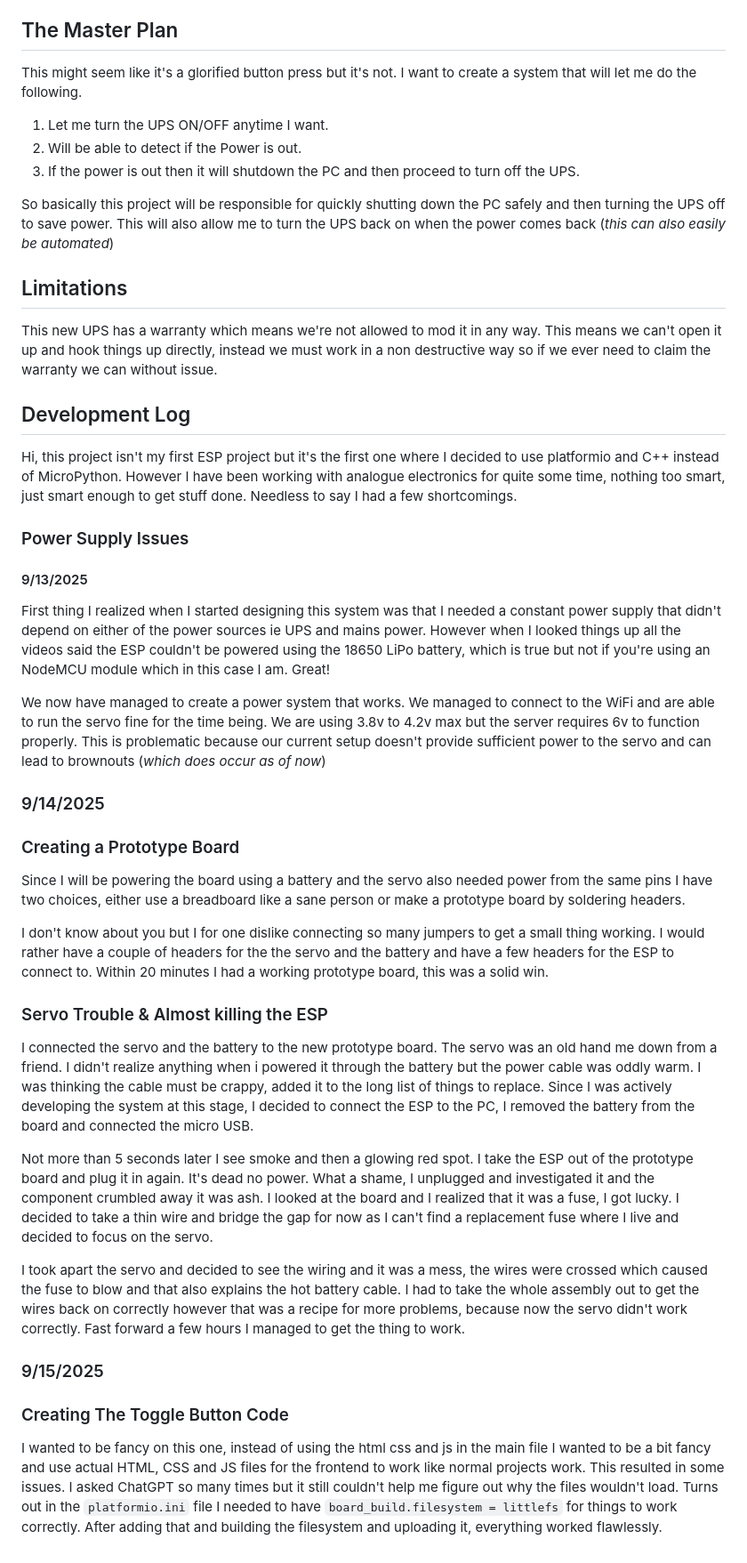
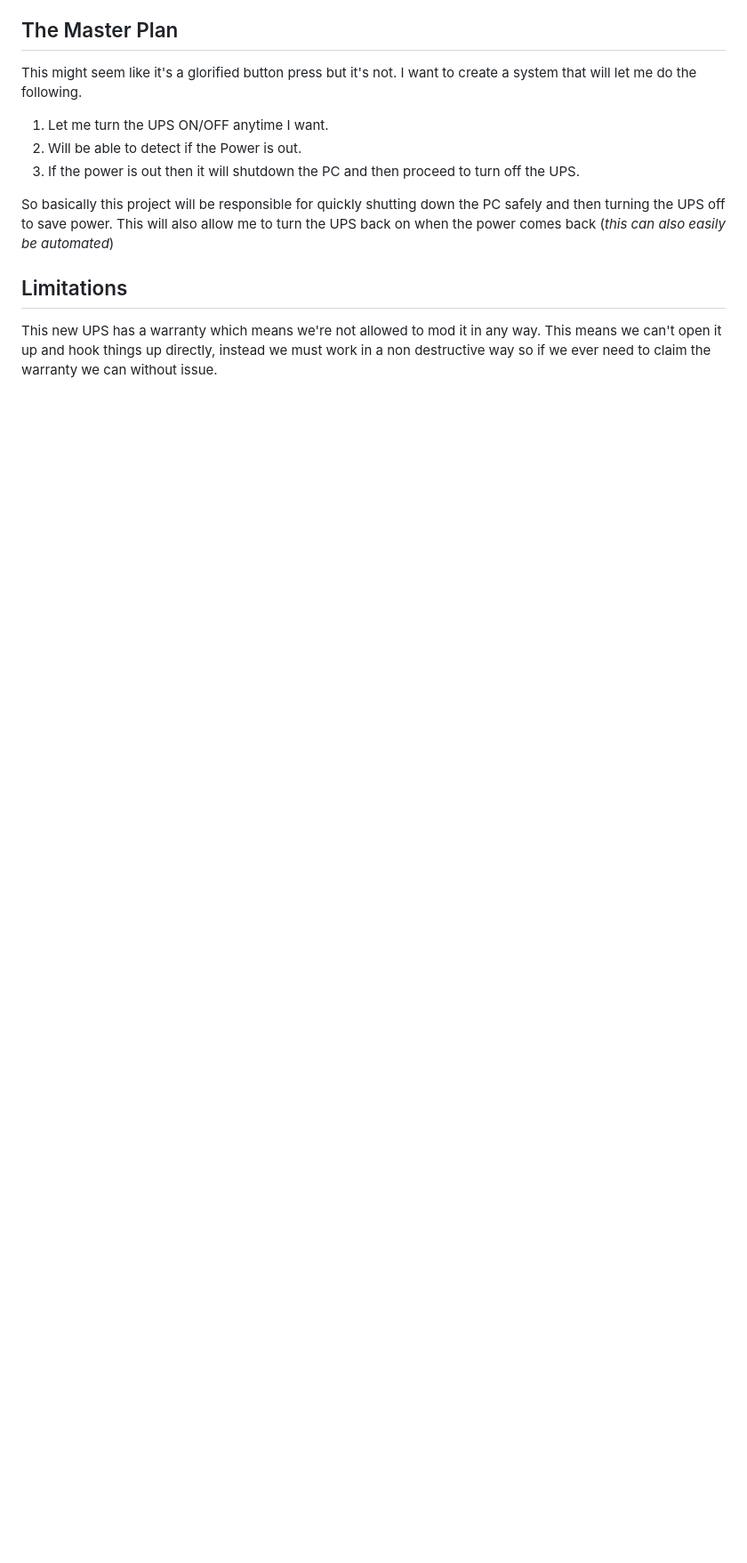
Before and after one commit to DNAMcKnight/Smart-UPS-System, a Markdown page: README.md, the part around one of its changes. Shown at 89% size. GitHub-like rendering; blank space fills up the shorter version.

```diff
--- a/README.md
+++ b/README.md
@@ -50,37 +54,3 @@ So basically this project will be responsible for quickly shutting down the PC s
 ## Limitations
 
 This new UPS has a warranty which means we're not allowed to mod it in any way. This means we can't open it up and hook things up directly, instead we must work in a non destructive way so if we ever need to claim the warranty we can without issue.
-
-## Development Log
-
-Hi, this project isn't my first ESP project but it's the first one where I decided to use platformio and C++ instead of MicroPython. However I have been working with analogue electronics for quite some time, nothing too smart, just smart enough to get stuff done. Needless to say I had a few shortcomings.
-
-### Power Supply Issues
-
-#### 9/13/2025
-
-First thing I realized when I started designing this system was that I needed a constant power supply that didn't depend on either of the power sources ie UPS and mains power. However when I looked things up all the videos said the ESP couldn't be powered using the 18650 LiPo battery, which is true but not if you're using an NodeMCU module which in this case I am. Great!
-
-We now have managed to create a power system that works. We managed to connect to the WiFi and are able to run the servo fine for the time being. We are using 3.8v to 4.2v max but the server requires 6v to function properly. This is problematic because our current setup doesn't provide sufficient power to the servo and can lead to brownouts (*which does occur as of now*)
-
-### 9/14/2025
-
-### Creating a Prototype Board
-
-Since I will be powering the board using a battery and the servo also needed power from the same pins I have two choices, either use a breadboard like a sane person or make a prototype board by soldering headers.
-
-I don't know about you but I for one dislike connecting so many jumpers to get a small thing working. I would rather have a couple of headers for the the servo and the battery and have a few headers for the ESP to connect to. Within 20 minutes I had a working prototype board, this was a solid win.
-
-### Servo Trouble & Almost killing the ESP
-
-I connected the servo and the battery to the new prototype board. The servo was an old hand me down from a friend. I didn't realize anything when i powered it through the battery but the power cable was oddly warm. I was thinking the cable must be crappy, added it to the long list of things to replace. Since I was actively developing the system at this stage, I decided to connect the ESP to the PC, I removed the battery from the board and connected the micro USB.
-
-Not more than 5 seconds later I see smoke and then a glowing red spot. I take the ESP out of the prototype board and plug it in again. It's dead no power. What a shame, I unplugged and investigated it and the component crumbled away it was ash. I looked at the board and I realized that it was a fuse, I got lucky. I decided to take a thin wire and bridge the gap for now as I can't find a replacement fuse where I live and decided to focus on the servo.
-
-I took apart the servo and decided to see the wiring and it was a mess, the wires were crossed which caused the fuse to blow and that also explains the hot battery cable. I had to take the whole assembly out to get the wires back on correctly however that was a recipe for more problems, because now the servo didn't work correctly. Fast forward a few hours I managed to get the thing to work.
-
-### 9/15/2025
-
-### Creating The Toggle Button Code
-
-I wanted to be fancy on this one, instead of using the html css and js in the main file I wanted to be a bit fancy and use actual HTML, CSS and JS files for the frontend to work like normal projects work. This resulted in some issues. I asked ChatGPT so many times but it still couldn't help me figure out why the files wouldn't load. Turns out in the `platformio.ini` file I needed to have `board_build.filesystem = littlefs` for things to work correctly. After adding that and building the filesystem and uploading it, everything worked flawlessly.
```
Also changed, not shown: other parts of README.md (+16 -12 lines).
